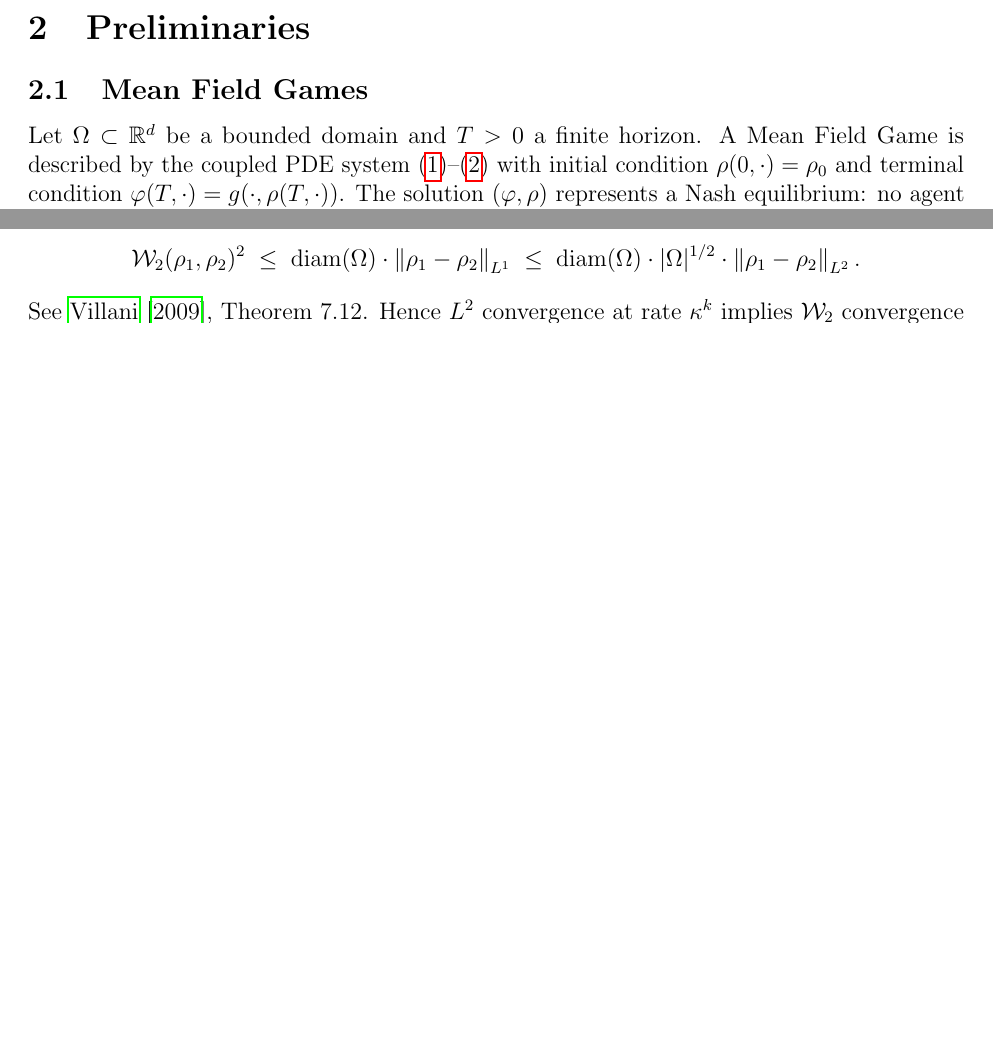
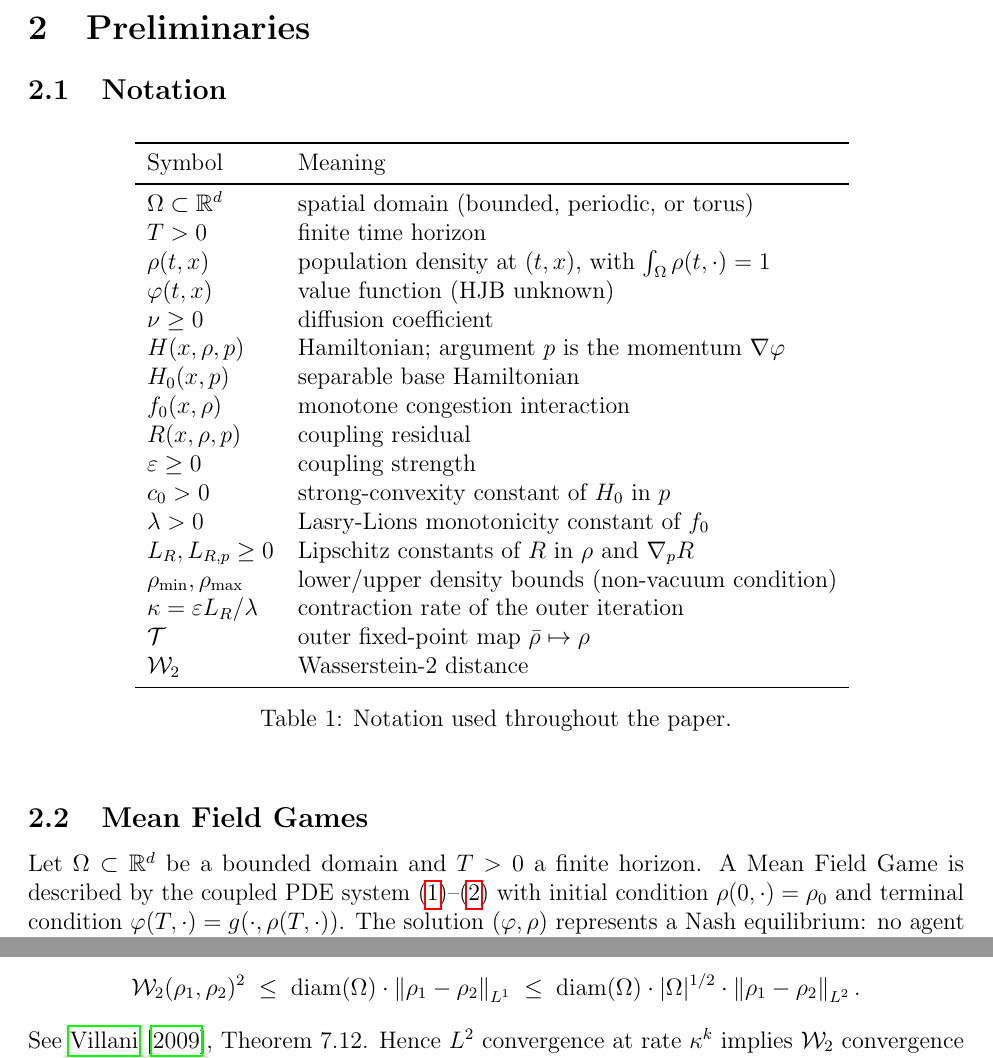
Before and after one commit to hikmatulloismatov1999/MFG-GAN-Paper, a LaTeX paper (main.tex, which reads sections/02_preliminaries.tex): two parts of pages 6 and 25 of 25 before the commit and two parts of pages 6 and 26 of 26 after it, joined at a grey line, cut so that both start at the same text, the shorter picture padded with empty space. Compiled offline with pdfLaTeX.

Commit message:
Add notation table at start of Preliminaries (Section 2.1)

```diff
--- a/sections/02_preliminaries.tex
+++ b/sections/02_preliminaries.tex
@@ -1,5 +1,36 @@
 \section{Preliminaries}
 \label{sec:prelim}
+
+\subsection{Notation}
+
+\begin{table}[h]
+\centering
+\begin{tabular}{ll}
+\toprule
+Symbol & Meaning \\
+\midrule
+$\Omega \subset \R^d$ & spatial domain (bounded, periodic, or torus) \\
+$T > 0$               & finite time horizon \\
+$\rho(t,x)$           & population density at $(t,x)$, with $\int_\Omega \rho(t,\cdot) = 1$ \\
+$\varphi(t,x)$        & value function (HJB unknown) \\
+$\nu \geq 0$          & diffusion coefficient \\
+$H(x,\rho,p)$         & Hamiltonian; argument $p$ is the momentum $\nabla\varphi$ \\
+$H_0(x,p)$            & separable base Hamiltonian \\
+$f_0(x,\rho)$         & monotone congestion interaction \\
+$R(x,\rho,p)$         & coupling residual \\
+$\eps \geq 0$         & coupling strength \\
+$c_0 > 0$             & strong-convexity constant of $H_0$ in $p$ \\
+$\lambda > 0$         & Lasry-Lions monotonicity constant of $f_0$ \\
+$L_R, L_{R,p} \geq 0$ & Lipschitz constants of $R$ in $\rho$ and $\nabla_p R$ \\
+$\rho_{\min}, \rho_{\max}$ & lower/upper density bounds (non-vacuum condition) \\
+$\kappa = \eps L_R/\lambda$ & contraction rate of the outer iteration \\
+$\mathcal{T}$         & outer fixed-point map  $\bar\rho \mapsto \rho$ \\
+$\mathcal{W}_2$       & Wasserstein-2 distance \\
+\bottomrule
+\end{tabular}
+\caption{Notation used throughout the paper.}
+\label{tab:notation}
+\end{table}
 
 \subsection{Mean Field Games}
 
```
